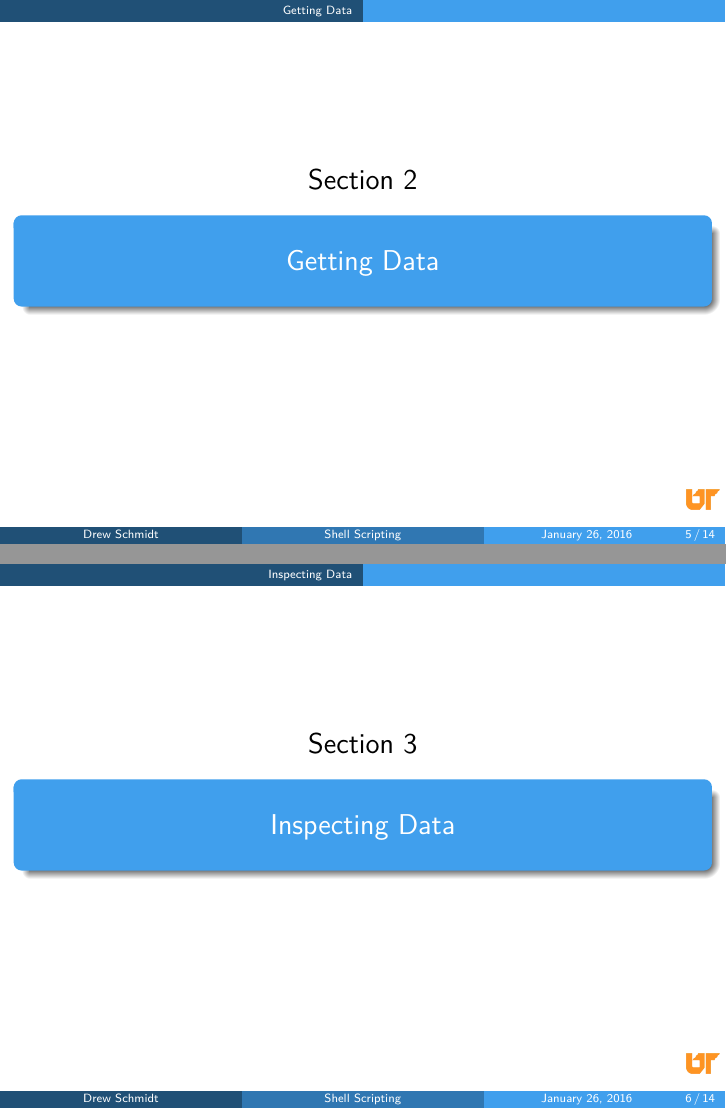
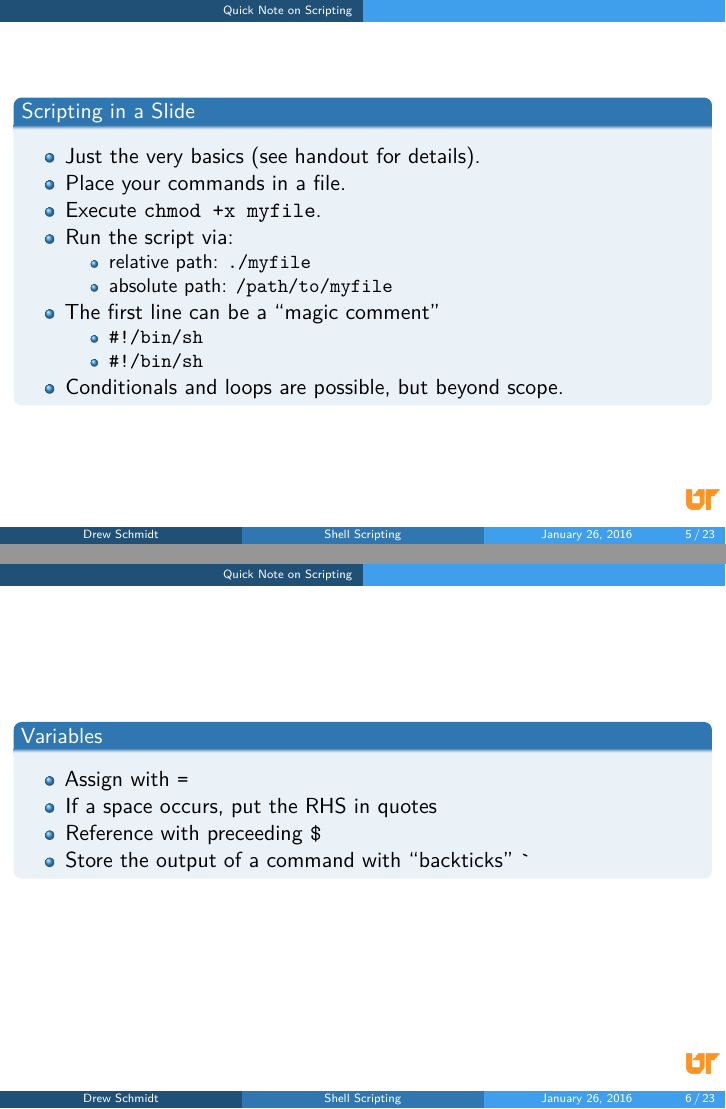
Before and after one commit to wrathematics/teaching, an R Markdown document (2016-spring/bzan583/lectures/lecture3.Rmd): pages 5 and 6 of 14 before the commit and pages 5 and 6 of 23 after it, joined at a grey line. Rendered offline with R 4.5, knitr and Pandoc, then LaTeX, with nearby package versions.

Commit message:
update lecture 3 some

```diff
--- a/2016-spring/bzan583/lectures/lecture3.Rmd
+++ b/2016-spring/bzan583/lectures/lecture3.Rmd
@@ -29,3 +29,22 @@ opts_chunk$set(cache=TRUE, fig.align="center", fig.width=5, fig.height=3)
 
 # Quick Note on Scripting
 
+##
+### Scripting in a Slide
+* Just the very basics (see handout for details).
+* Place your commands in a file.
+* Execute `chmod +x myfile`.
+* Run the script via:
+    * relative path: `./myfile`
+    * absolute path: `/path/to/myfile`
+* The first line can be a "magic comment"
+    * `#!/bin/sh`
+    * `#!/bin/sh`
+* Conditionals and loops are possible, but beyond scope.
+
+##
+### Variables
+* Assign with `=`
+* If a space occurs, put the RHS in quotes
+* Reference with preceeding `$`
+* Store the output of a command with "backticks" `` ` ``
```
Also changed, not shown: 2016-spring/bzan583/lectures/lecture3.Rmd (52 more changed lines).
